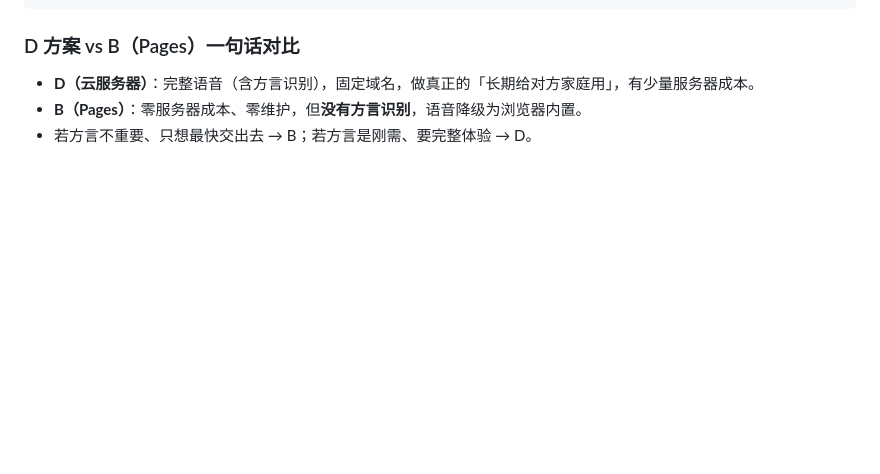
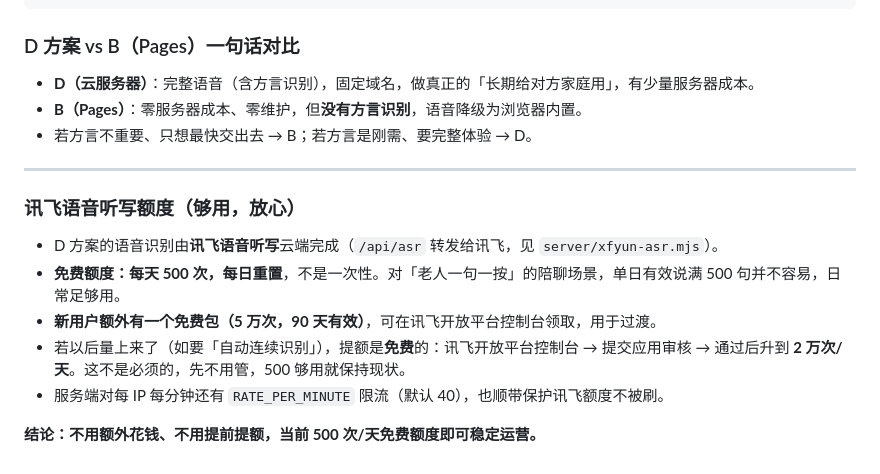
Before and after one commit to l2535305968-crypto/life-long-forover, a Markdown page: docs/05-部署.md, the part around the change. GitHub-like rendering; blank space fills up the shorter version.

Commit message:
docs: D 节补充讯飞语音听写额度说明（500次/天够用，不强制提额）

```diff
--- a/docs/05-部署.md
+++ b/docs/05-部署.md
@@ -208,3 +208,15 @@ pm2 restart renshengzhishu
 - **D（云服务器）**：完整语音（含方言识别），固定域名，做真正的「长期给对方家庭用」，有少量服务器成本。
 - **B（Pages）**：零服务器成本、零维护，但**没有方言识别**，语音降级为浏览器内置。
 - 若方言不重要、只想最快交出去 → B；若方言是刚需、要完整体验 → D。
+
+---
+
+### 讯飞语音听写额度（够用，放心）
+
+- D 方案的语音识别由**讯飞语音听写**云端完成（`/api/asr` 转发给讯飞，见 `server/xfyun-asr.mjs`）。
+- **免费额度：每天 500 次，每日重置**，不是一次性。对「老人一句一按」的陪聊场景，单日有效说满 500 句并不容易，日常足够用。
+- **新用户额外有一个免费包（5 万次，90 天有效）**，可在讯飞开放平台控制台领取，用于过渡。
+- 若以后量上来了（如要「自动连续识别」），提额是**免费**的：讯飞开放平台控制台 → 提交应用审核 → 通过后升到 **2 万次/天**。这不是必须的，先不用管，500 够用就保持现状。
+- 服务端对每 IP 每分钟还有 `RATE_PER_MINUTE` 限流（默认 40），也顺带保护讯飞额度不被刷。
+
+**结论：不用额外花钱、不用提前提额，当前 500 次/天免费额度即可稳定运营。**
```
